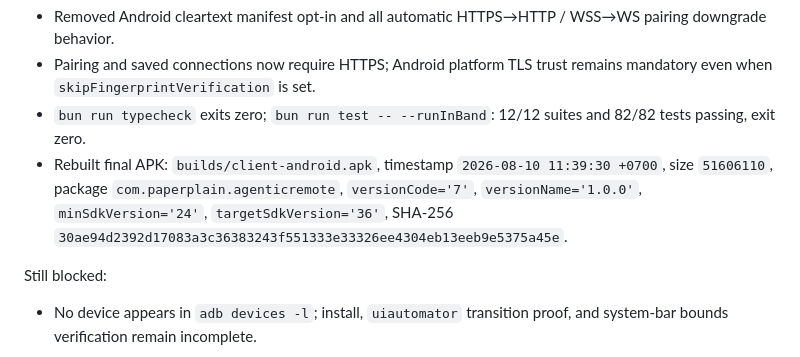
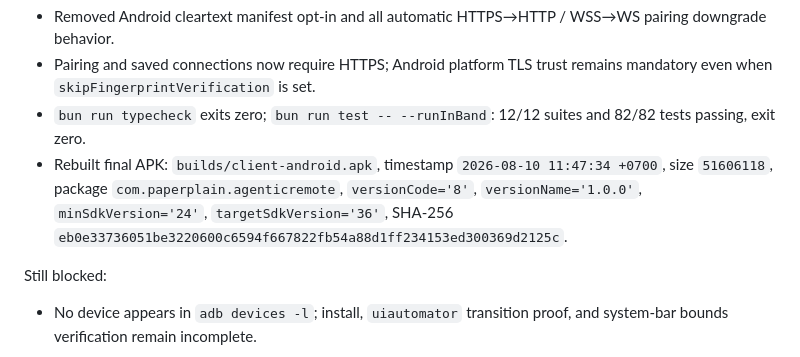
Before and after one commit to momodding/agent-remote, a Markdown page: plans/android-touch-apk.md, the part around the change. Rendered like a GitHub page.

Commit message:
omp(android-touch-apk): Rebuild and identify versioned APK

```diff
--- a/plans/android-touch-apk.md
+++ b/plans/android-touch-apk.md
@@ -81,7 +81,7 @@ HTTPS-only correction:
 - Removed Android cleartext manifest opt-in and all automatic HTTPS→HTTP / WSS→WS pairing downgrade behavior.
 - Pairing and saved connections now require HTTPS; Android platform TLS trust remains mandatory even when `skipFingerprintVerification` is set.
 - `bun run typecheck` exits zero; `bun run test -- --runInBand`: 12/12 suites and 82/82 tests passing, exit zero.
-- Rebuilt final APK: `builds/client-android.apk`, timestamp `2026-08-10 11:39:30 +0700`, size `51606110`, package `com.paperplain.agenticremote`, `versionCode='7'`, `versionName='1.0.0'`, `minSdkVersion='24'`, `targetSdkVersion='36'`, SHA-256 `30ae94d2392d17083a3c36383243f551333e33326ee4304eb13eeb9e5375a45e`.
+- Rebuilt final APK: `builds/client-android.apk`, timestamp `2026-08-10 11:47:34 +0700`, size `51606118`, package `com.paperplain.agenticremote`, `versionCode='8'`, `versionName='1.0.0'`, `minSdkVersion='24'`, `targetSdkVersion='36'`, SHA-256 `eb0e33736051be3220600c6594f667822fb54a88d1ff234153ed300369d2125c`.
 
 Still blocked:
 - No device appears in `adb devices -l`; install, `uiautomator` transition proof, and system-bar bounds verification remain incomplete.
```
